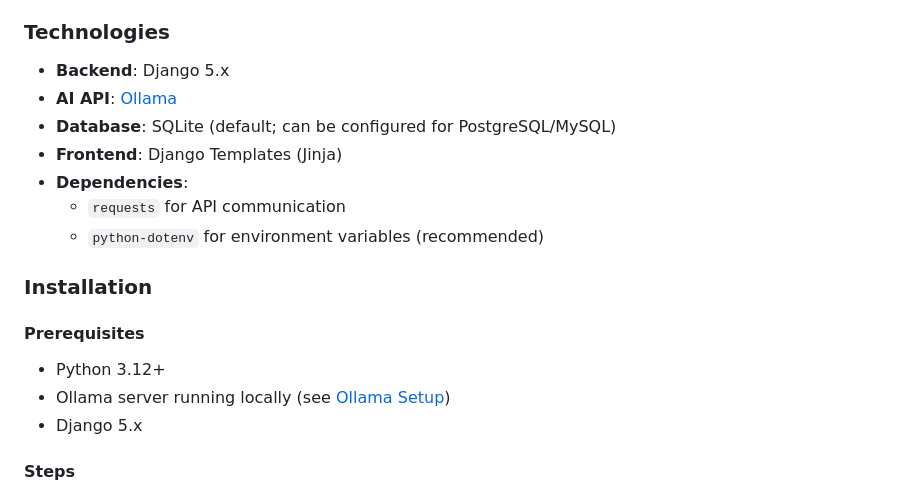
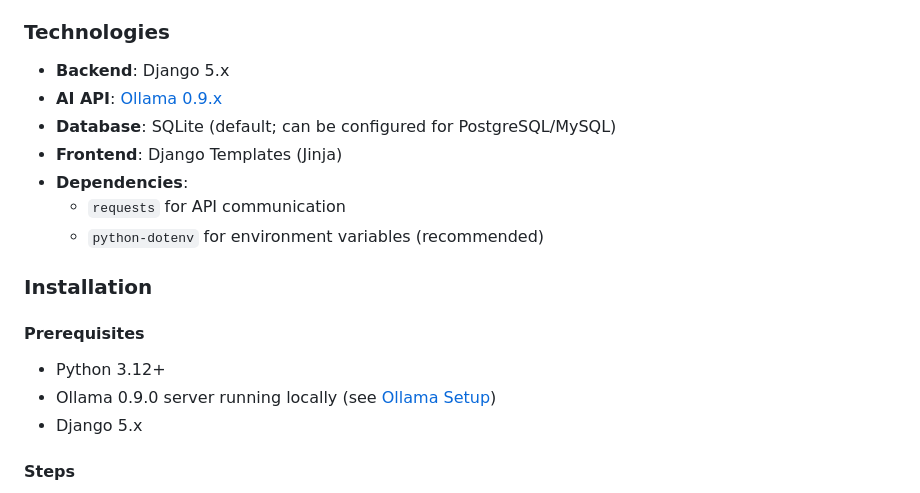
Before and after one commit to BTemplar/OllamaWebHub, a Markdown page: README.md, the part around the change. Rendered like a GitHub page.

```diff
--- a/README.md
+++ b/README.md
@@ -21,7 +21,7 @@ A web-based chat application built with Django, integrated with the Ollama API f
 ### Technologies
 
 - **Backend**: Django 5.x
-- **AI API**: [Ollama](https://ollama.com/)
+- **AI API**: [Ollama 0.9.x](https://ollama.com/)
 - **Database**: SQLite (default; can be configured for PostgreSQL/MySQL)
 - **Frontend**: Django Templates (Jinja)
 - **Dependencies**:
@@ -32,7 +32,7 @@ A web-based chat application built with Django, integrated with the Ollama API f
 
 #### Prerequisites
 - Python 3.12+
-- Ollama server running locally (see [Ollama Setup](#ollama-setup))
+- Ollama 0.9.0 server running locally (see [Ollama Setup](#ollama-setup))
 - Django 5.x
 
 #### Steps
```
